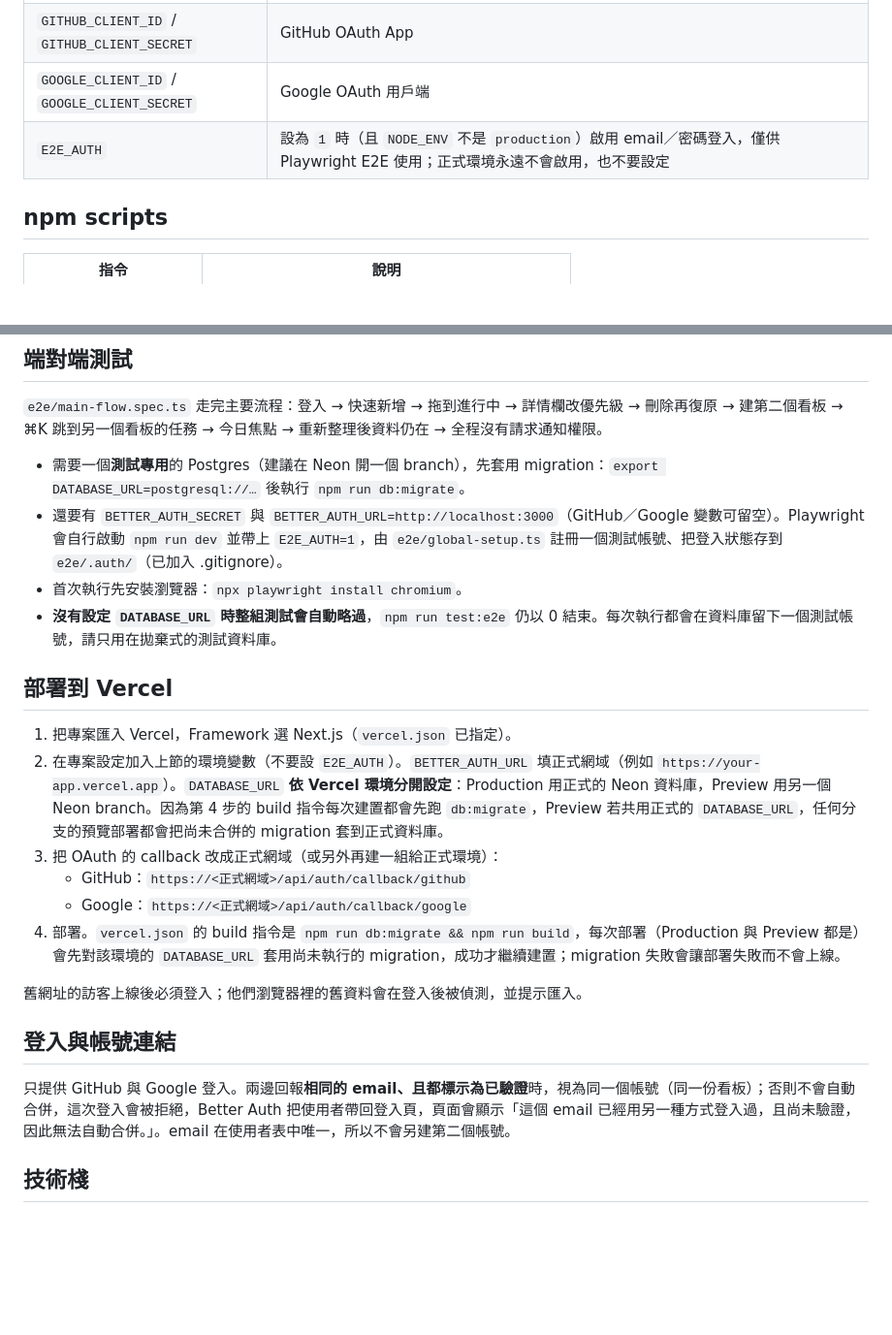
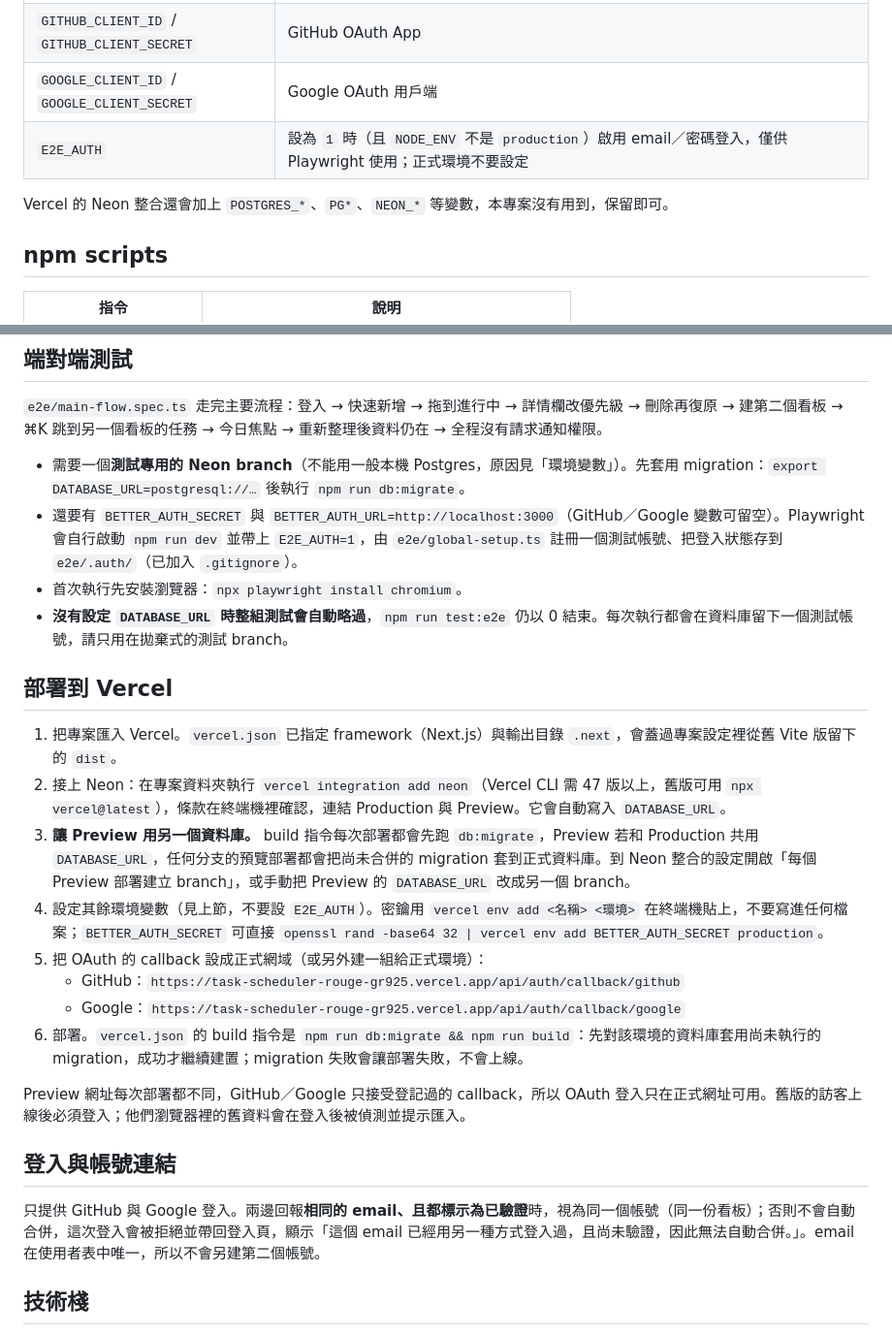
Before and after one commit to s0912758806p/Task-scheduler, a Markdown page: README.md, 2 parts joined by grey strips. Shown at 97% size. Drawn GitHub-style; blank space fills up the shorter version.

```diff
--- a/README.md
+++ b/README.md
@@ -85,6 +111,8 @@
 | `GITHUB_CLIENT_ID` / `GITHUB_CLIENT_SECRET` | GitHub OAuth App |
 | `GOOGLE_CLIENT_ID` / `GOOGLE_CLIENT_SECRET` | Google OAuth 用戶端 |
-| `E2E_AUTH` | 設為 `1` 時（且 `NODE_ENV` 不是 `production`）啟用 email／密碼登入，僅供 Playwright E2E 使用；正式環境永遠不會啟用，也不要設定 |
+| `E2E_AUTH` | 設為 `1` 時（且 `NODE_ENV` 不是 `production`）啟用 email／密碼登入，僅供 Playwright 使用；正式環境不要設定 |
+
+Vercel 的 Neon 整合還會加上 `POSTGRES_*`、`PG*`、`NEON_*` 等變數，本專案沒有用到，保留即可。
 
 ## npm scripts
 
@@ -104,25 +132,27 @@
 
 `e2e/main-flow.spec.ts` 走完主要流程：登入 → 快速新增 → 拖到進行中 → 詳情欄改優先級 → 刪除再復原 → 建第二個看板 → ⌘K 跳到另一個看板的任務 → 今日焦點 → 重新整理後資料仍在 → 全程沒有請求通知權限。
 
-- 需要一個**測試專用**的 Postgres（建議在 Neon 開一個 branch），先套用 migration：`export DATABASE_URL=postgresql://…` 後執行 `npm run db:migrate`。
-- 還要有 `BETTER_AUTH_SECRET` 與 `BETTER_AUTH_URL=http://localhost:3000`（GitHub／Google 變數可留空）。Playwright 會自行啟動 `npm run dev` 並帶上 `E2E_AUTH=1`，由 `e2e/global-setup.ts` 註冊一個測試帳號、把登入狀態存到 `e2e/.auth/`（已加入 .gitignore）。
+- 需要一個**測試專用的 Neon branch**（不能用一般本機 Postgres，原因見「環境變數」）。先套用 migration：`export DATABASE_URL=postgresql://…` 後執行 `npm run db:migrate`。
+- 還要有 `BETTER_AUTH_SECRET` 與 `BETTER_AUTH_URL=http://localhost:3000`（GitHub／Google 變數可留空）。Playwright 會自行啟動 `npm run dev` 並帶上 `E2E_AUTH=1`，由 `e2e/global-setup.ts` 註冊一個測試帳號、把登入狀態存到 `e2e/.auth/`（已加入 `.gitignore`）。
 - 首次執行先安裝瀏覽器：`npx playwright install chromium`。
-- **沒有設定 `DATABASE_URL` 時整組測試會自動略過**，`npm run test:e2e` 仍以 0 結束。每次執行都會在資料庫留下一個測試帳號，請只用在拋棄式的測試資料庫。
+- **沒有設定 `DATABASE_URL` 時整組測試會自動略過**，`npm run test:e2e` 仍以 0 結束。每次執行都會在資料庫留下一個測試帳號，請只用在拋棄式的測試 branch。
 
 ## 部署到 Vercel
 
-1. 把專案匯入 Vercel，Framework 選 Next.js（`vercel.json` 已指定）。
-2. 在專案設定加入上節的環境變數（不要設 `E2E_AUTH`）。`BETTER_AUTH_URL` 填正式網域（例如 `https://your-app.vercel.app`）。`DATABASE_URL` **依 Vercel 環境分開設定**：Production 用正式的 Neon 資料庫，Preview 用另一個 Neon branch。因為第 4 步的 build 指令每次建置都會先跑 `db:migrate`，Preview 若共用正式的 `DATABASE_URL`，任何分支的預覽部署都會把尚未合併的 migration 套到正式資料庫。
-3. 把 OAuth 的 callback 改成正式網域（或另外再建一組給正式環境）：
-   - GitHub：`https://<正式網域>/api/auth/callback/github`
-   - Google：`https://<正式網域>/api/auth/callback/google`
-4. 部署。`vercel.json` 的 build 指令是 `npm run db:migrate && npm run build`，每次部署（Production 與 Preview 都是）會先對該環境的 `DATABASE_URL` 套用尚未執行的 migration，成功才繼續建置；migration 失敗會讓部署失敗而不會上線。
+1. 把專案匯入 Vercel。`vercel.json` 已指定 framework（Next.js）與輸出目錄 `.next`，會蓋過專案設定裡從舊 Vite 版留下的 `dist`。
+2. 接上 Neon：在專案資料夾執行 `vercel integration add neon`（Vercel CLI 需 47 版以上，舊版可用 `npx vercel@latest`），條款在終端機裡確認，連結 Production 與 Preview。它會自動寫入 `DATABASE_URL`。
+3. **讓 Preview 用另一個資料庫。** build 指令每次部署都會先跑 `db:migrate`，Preview 若和 Production 共用 `DATABASE_URL`，任何分支的預覽部署都會把尚未合併的 migration 套到正式資料庫。到 Neon 整合的設定開啟「每個 Preview 部署建立 branch」，或手動把 Preview 的 `DATABASE_URL` 改成另一個 branch。
+4. 設定其餘環境變數（見上節，不要設 `E2E_AUTH`）。密鑰用 `vercel env add <名稱> <環境>` 在終端機貼上，不要寫進任何檔案；`BETTER_AUTH_SECRET` 可直接 `openssl rand -base64 32 | vercel env add BETTER_AUTH_SECRET production`。
+5. 把 OAuth 的 callback 設成正式網域（或另外建一組給正式環境）：
+   - GitHub：`https://task-scheduler-rouge-gr925.vercel.app/api/auth/callback/github`
+   - Google：`https://task-scheduler-rouge-gr925.vercel.app/api/auth/callback/google`
+6. 部署。`vercel.json` 的 build 指令是 `npm run db:migrate && npm run build`：先對該環境的資料庫套用尚未執行的 migration，成功才繼續建置；migration 失敗會讓部署失敗，不會上線。
 
-舊網址的訪客上線後必須登入；他們瀏覽器裡的舊資料會在登入後被偵測，並提示匯入。
+Preview 網址每次部署都不同，GitHub／Google 只接受登記過的 callback，所以 OAuth 登入只在正式網址可用。舊版的訪客上線後必須登入；他們瀏覽器裡的舊資料會在登入後被偵測並提示匯入。
 
 ## 登入與帳號連結
 
-只提供 GitHub 與 Google 登入。兩邊回報**相同的 email、且都標示為已驗證**時，視為同一個帳號（同一份看板）；否則不會自動合併，這次登入會被拒絕，Better Auth 把使用者帶回登入頁，頁面會顯示「這個 email 已經用另一種方式登入過，且尚未驗證，因此無法自動合併。」。email 在使用者表中唯一，所以不會另建第二個帳號。
+只提供 GitHub 與 Google 登入。兩邊回報**相同的 email、且都標示為已驗證**時，視為同一個帳號（同一份看板）；否則不會自動合併，這次登入會被拒絕並帶回登入頁，顯示「這個 email 已經用另一種方式登入過，且尚未驗證，因此無法自動合併。」。email 在使用者表中唯一，所以不會另建第二個帳號。
 
 ## 技術棧
 
```
Also changed, not shown: other parts of README.md (+52 -26 lines), docs/screenshot-focus-dark.png (added), docs/screenshot-mobile.png (added), docs/screenshot.png, 1 other file.
